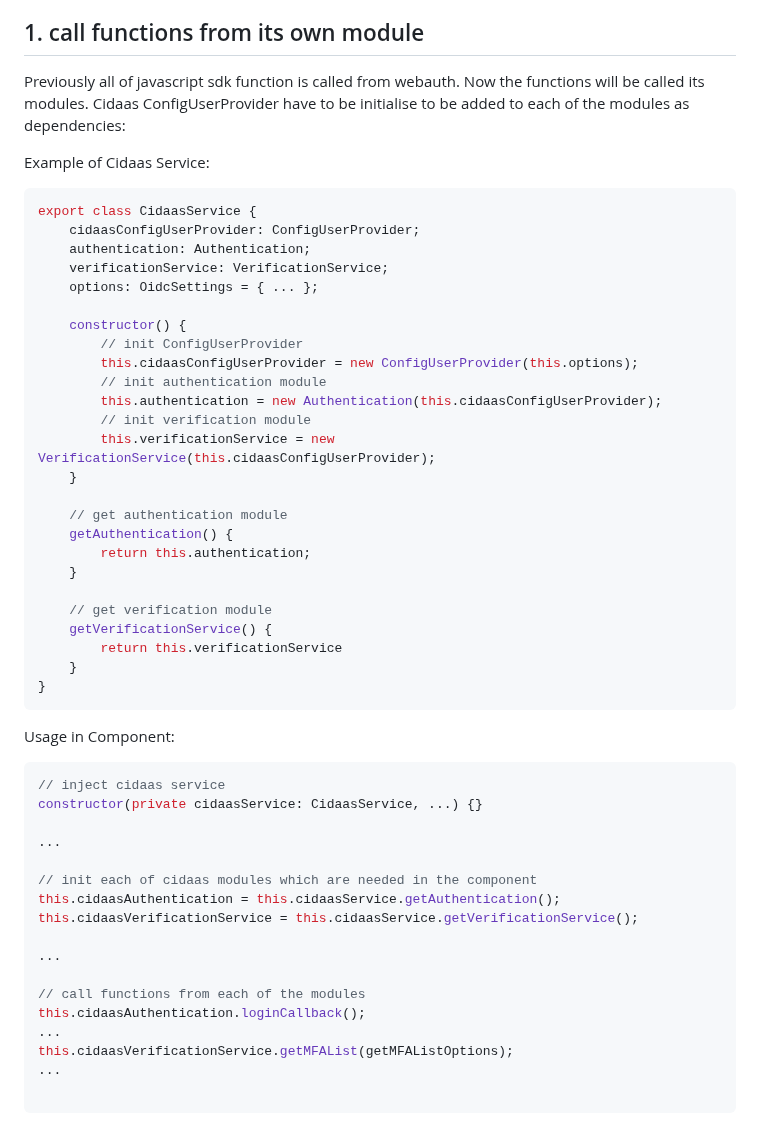
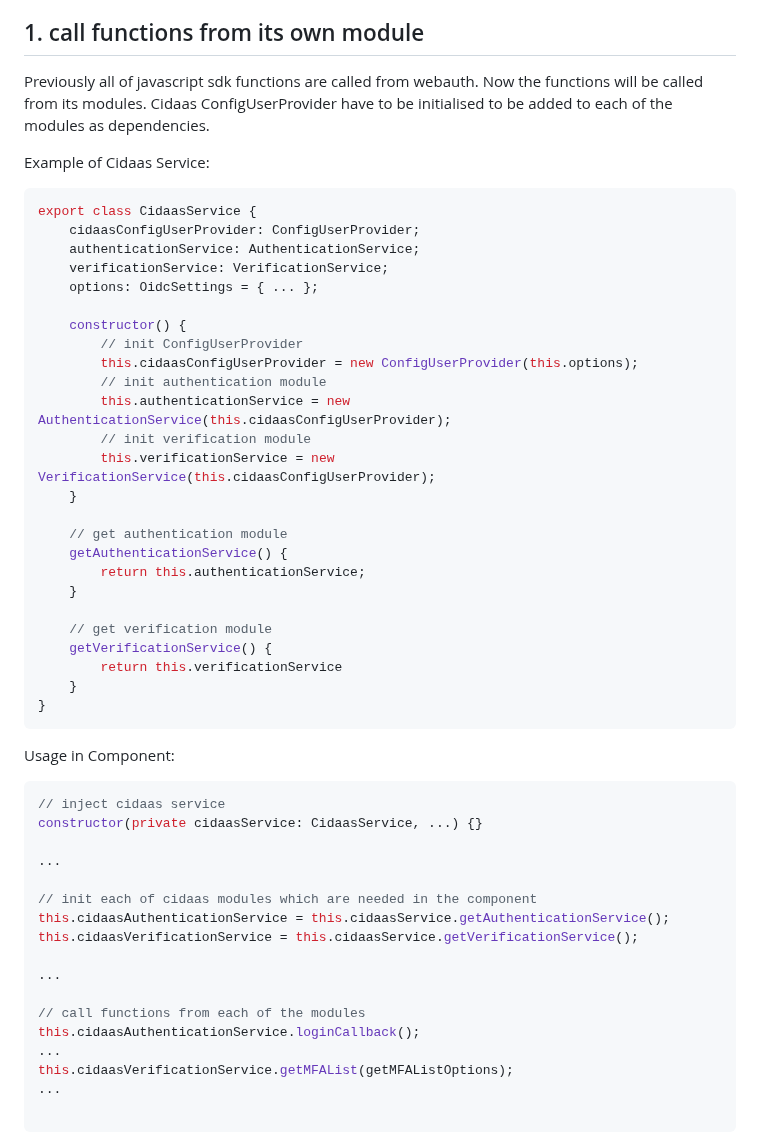
Before and after one commit to Cidaas/cidaas-javascript-sdk, a Markdown page: UPGRADING_V5.md, the part around one of its changes. Drawn GitHub-style.

Commit message:
fix typo

````diff
--- a/UPGRADING_V5.md
+++ b/UPGRADING_V5.md
@@ -3,13 +3,13 @@ This document described how to handle breaking changes from upgrading Cidaas Jav
 
 ## 1. call functions from its own module
 
-Previously all of javascript sdk function is called from webauth. Now the functions will be called its modules. Cidaas ConfigUserProvider have to be initialise to be added to each of the modules as dependencies:
+Previously all of javascript sdk functions are called from webauth. Now the functions will be called from its modules. Cidaas ConfigUserProvider have to be initialised to be added to each of the modules as dependencies.
 
 Example of Cidaas Service:
 ```js
 export class CidaasService {
     cidaasConfigUserProvider: ConfigUserProvider;
-    authentication: Authentication;
+    authenticationService: AuthenticationService;
     verificationService: VerificationService;
     options: OidcSettings = { ... };
 
@@ -17,14 +17,14 @@ export class CidaasService {
         // init ConfigUserProvider
         this.cidaasConfigUserProvider = new ConfigUserProvider(this.options);
         // init authentication module
-        this.authentication = new Authentication(this.cidaasConfigUserProvider);
+        this.authenticationService = new AuthenticationService(this.cidaasConfigUserProvider);
         // init verification module
         this.verificationService = new VerificationService(this.cidaasConfigUserProvider);
     }
 
     // get authentication module
-    getAuthentication() {
-        return this.authentication;
+    getAuthenticationService() {
+        return this.authenticationService;
     }
 
     // get verification module
@@ -42,13 +42,13 @@ constructor(private cidaasService: CidaasService, ...) {}
 ...
 
 // init each of cidaas modules which are needed in the component
-this.cidaasAuthentication = this.cidaasService.getAuthentication();
+this.cidaasAuthenticationService = this.cidaasService.getAuthenticationService();
 this.cidaasVerificationService = this.cidaasService.getVerificationService();
 
 ...
 
 // call functions from each of the modules
-this.cidaasAuthentication.loginCallback();
+this.cidaasAuthenticationService.loginCallback();
 ...
 this.cidaasVerificationService.getMFAList(getMFAListOptions);
 ...
````
Also changed, not shown: other parts of UPGRADING_V5.md (+1 -1 lines), README.md (+3 -5 lines).
